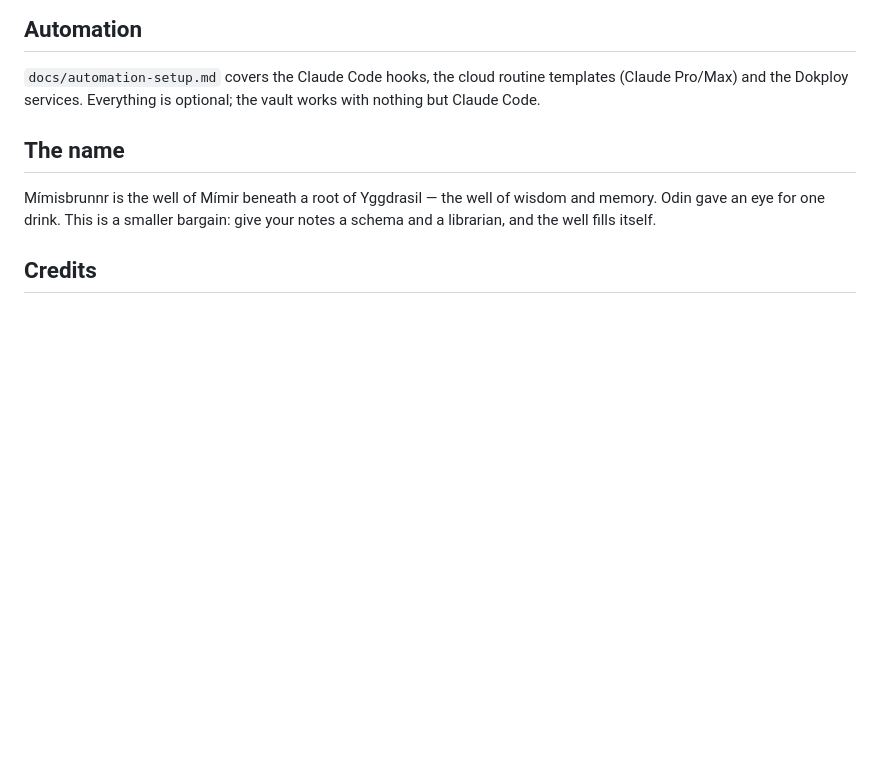
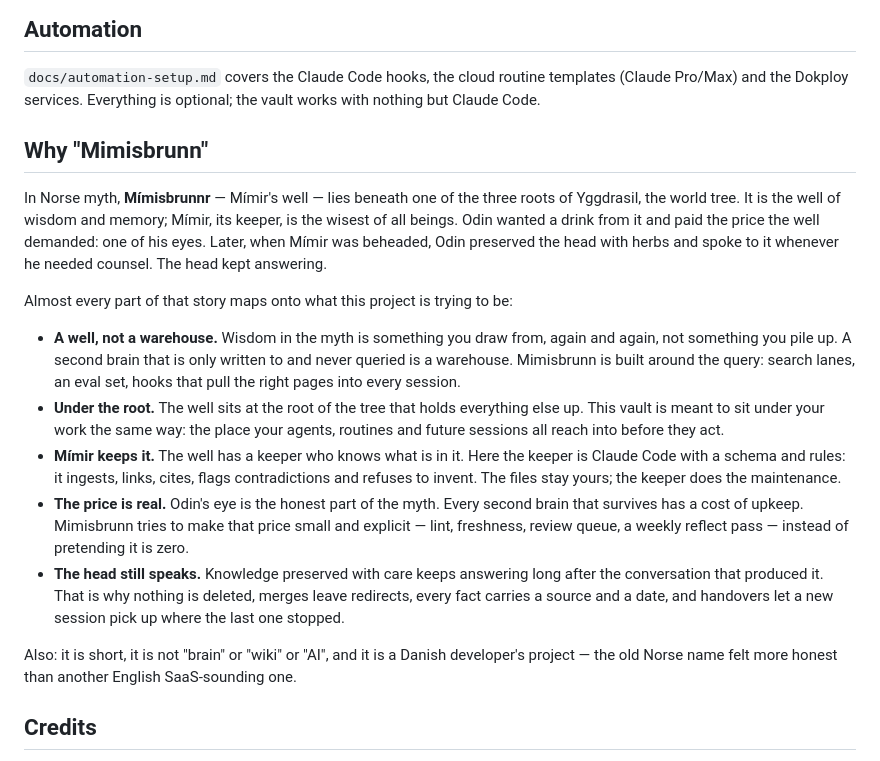
Before and after one commit to mahope/mimisbrunn, a Markdown page: README.md, the part around the change. GitHub-like rendering; blank space fills up the shorter version.

Commit message:
README: explain why the project is called Mimisbrunn

```diff
--- a/README.md
+++ b/README.md
@@ -156,9 +156,19 @@ _schema.md         the rules — read this first
 
 `docs/automation-setup.md` covers the Claude Code hooks, the cloud routine templates (Claude Pro/Max) and the Dokploy services. Everything is optional; the vault works with nothing but Claude Code.
 
-## The name
+## Why "Mimisbrunn"
 
-Mímisbrunnr is the well of Mímir beneath a root of Yggdrasil — the well of wisdom and memory. Odin gave an eye for one drink. This is a smaller bargain: give your notes a schema and a librarian, and the well fills itself.
+In Norse myth, **Mímisbrunnr** — Mímir's well — lies beneath one of the three roots of Yggdrasil, the world tree. It is the well of wisdom and memory; Mímir, its keeper, is the wisest of all beings. Odin wanted a drink from it and paid the price the well demanded: one of his eyes. Later, when Mímir was beheaded, Odin preserved the head with herbs and spoke to it whenever he needed counsel. The head kept answering.
+
+Almost every part of that story maps onto what this project is trying to be:
+
+- **A well, not a warehouse.** Wisdom in the myth is something you draw from, again and again, not something you pile up. A second brain that is only written to and never queried is a warehouse. Mimisbrunn is built around the query: search lanes, an eval set, hooks that pull the right pages into every session.
+- **Under the root.** The well sits at the root of the tree that holds everything else up. This vault is meant to sit under your work the same way: the place your agents, routines and future sessions all reach into before they act.
+- **Mímir keeps it.** The well has a keeper who knows what is in it. Here the keeper is Claude Code with a schema and rules: it ingests, links, cites, flags contradictions and refuses to invent. The files stay yours; the keeper does the maintenance.
+- **The price is real.** Odin's eye is the honest part of the myth. Every second brain that survives has a cost of upkeep. Mimisbrunn tries to make that price small and explicit — lint, freshness, review queue, a weekly reflect pass — instead of pretending it is zero.
+- **The head still speaks.** Knowledge preserved with care keeps answering long after the conversation that produced it. That is why nothing is deleted, merges leave redirects, every fact carries a source and a date, and handovers let a new session pick up where the last one stopped.
+
+Also: it is short, it is not "brain" or "wiki" or "AI", and it is a Danish developer's project — the old Norse name felt more honest than another English SaaS-sounding one.
 
 ## Credits
 
```
